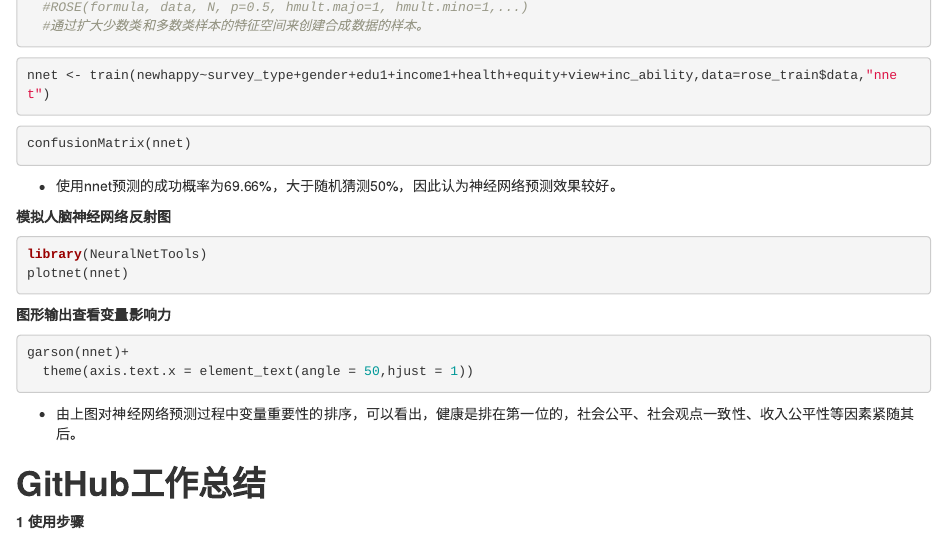
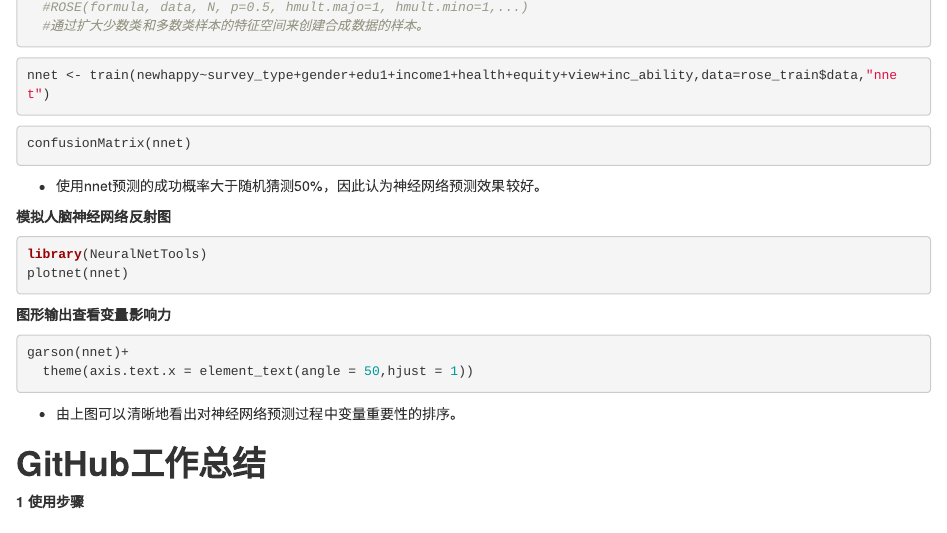
Before and after one commit to bdanalysisc/test, an R Markdown document (BDA_report.Rmd): the page in a window 1100 px wide, from 3610 px down. Rendered offline with R 4.5, knitr and Pandoc, with nearby package versions; the code chunks are not run, so their results and figures are left out.

Commit message:
Update BDA_report.Rmd

````diff
--- a/BDA_report.Rmd
+++ b/BDA_report.Rmd
@@ -1268,7 +1267,7 @@ nnet <- train(newhappy~survey_type+gender+edu1+income1+health+equity+view+inc_ab
 confusionMatrix(nnet)
 ```
 
--  使用nnet预测的成功概率为69.66%，大于随机猜测50%，因此认为神经网络预测效果较好。
+-  使用nnet预测的成功概率大于随机猜测50%，因此认为神经网络预测效果较好。
 
 **模拟人脑神经网络反射图**
 
@@ -1283,7 +1282,7 @@ garson(nnet)+
   theme(axis.text.x = element_text(angle = 50,hjust = 1))
 ```
 
--  由上图对神经网络预测过程中变量重要性的排序，可以看出，健康是排在第一位的，社会公平、社会观点一致性、收入公平性等因素紧随其后。
+-  由上图可以清晰地看出对神经网络预测过程中变量重要性的排序。
 
 # **GitHub工作总结**
 
````
Also changed, not shown: BDA_report.Rmd (1 more changed lines).
